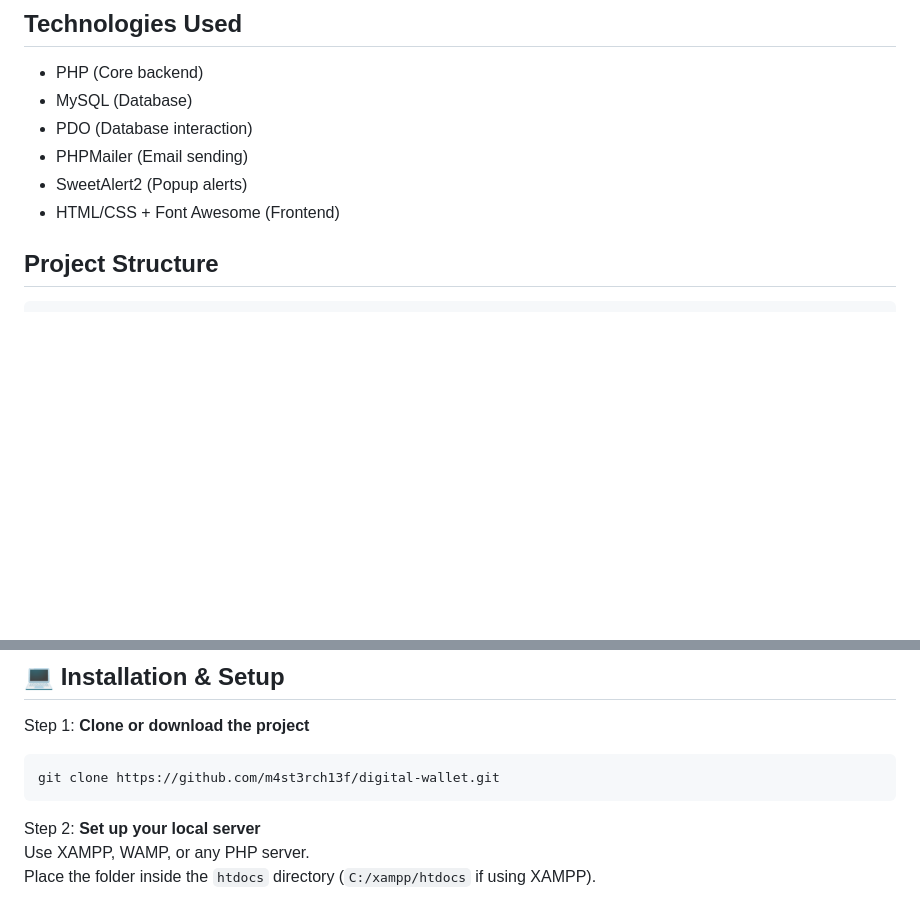
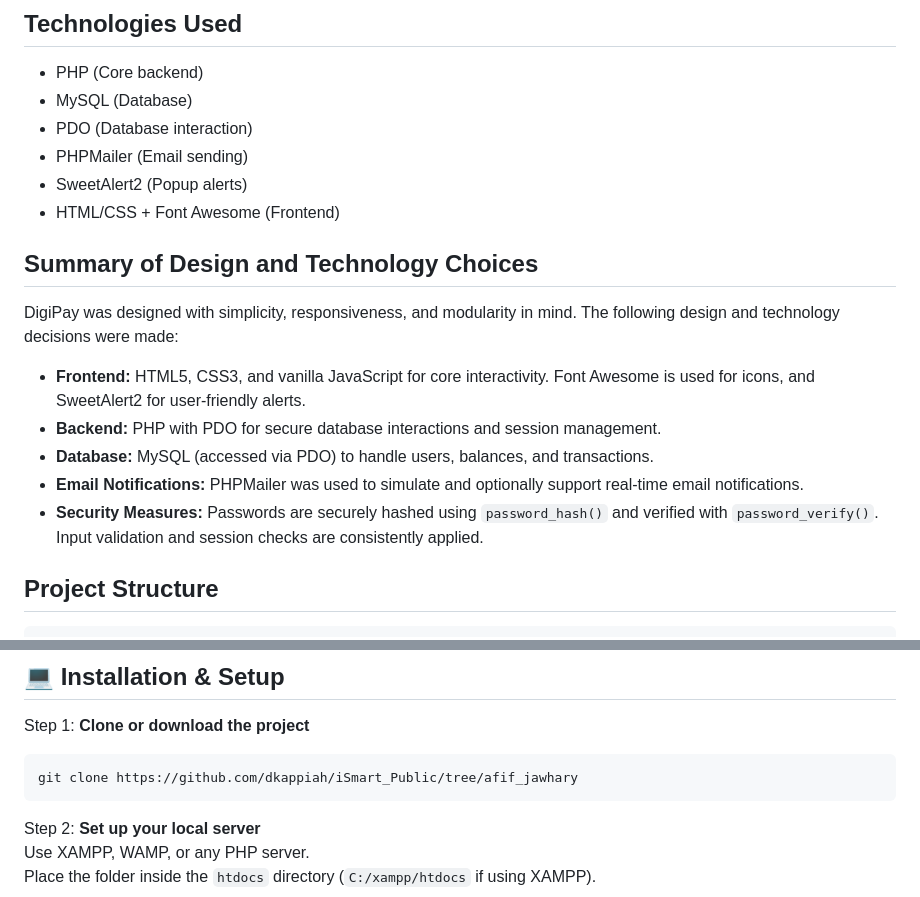
Before and after one commit to dkappiah/iSmart_Public, a Markdown page: README.md, 2 parts joined by grey strips. Drawn GitHub-style; blank space fills up the shorter version.

````diff
--- a/README.md
+++ b/README.md
@@ -25,6 +25,16 @@ The project also supports dark mode and SweetAlert notifications for an enhanced
 - PHPMailer (Email sending)
 - SweetAlert2 (Popup alerts)
 - HTML/CSS + Font Awesome (Frontend)
+
+## Summary of Design and Technology Choices
+
+DigiPay was designed with simplicity, responsiveness, and modularity in mind. The following design and technology decisions were made:
+
+- **Frontend:** HTML5, CSS3, and vanilla JavaScript for core interactivity. Font Awesome is used for icons, and SweetAlert2 for user-friendly alerts.
+- **Backend:** PHP with PDO for secure database interactions and session management.
+- **Database:** MySQL (accessed via PDO) to handle users, balances, and transactions.
+- **Email Notifications:** PHPMailer was used to simulate and optionally support real-time email notifications.
+- **Security Measures:** Passwords are securely hashed using `password_hash()` and verified with `password_verify()`. Input validation and session checks are consistently applied.
 
 ## Project Structure
 
@@ -56,7 +66,7 @@ digital-wallet/
 Step 1:
 **Clone or download the project**
 ```bash
-git clone https://github.com/m4st3rch13f/digital-wallet.git
+git clone https://github.com/dkappiah/iSmart_Public/tree/afif_jawhary
 ```
 
 Step 2:
````
